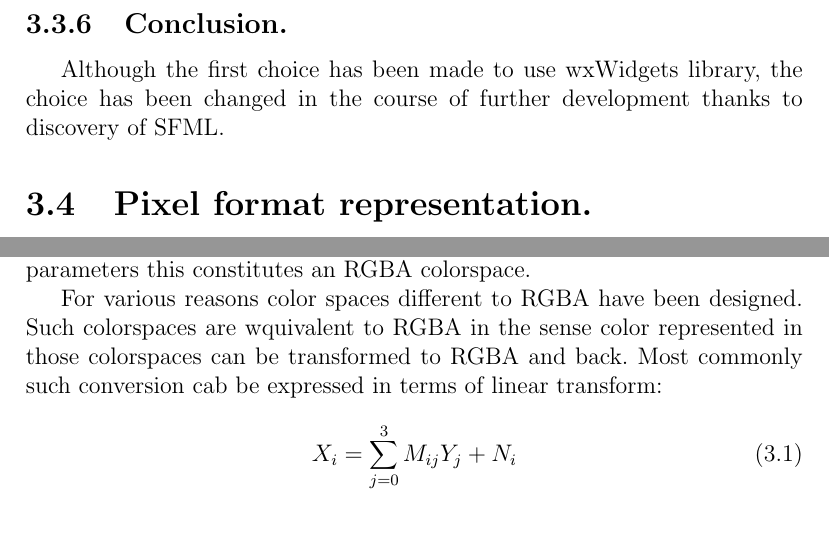
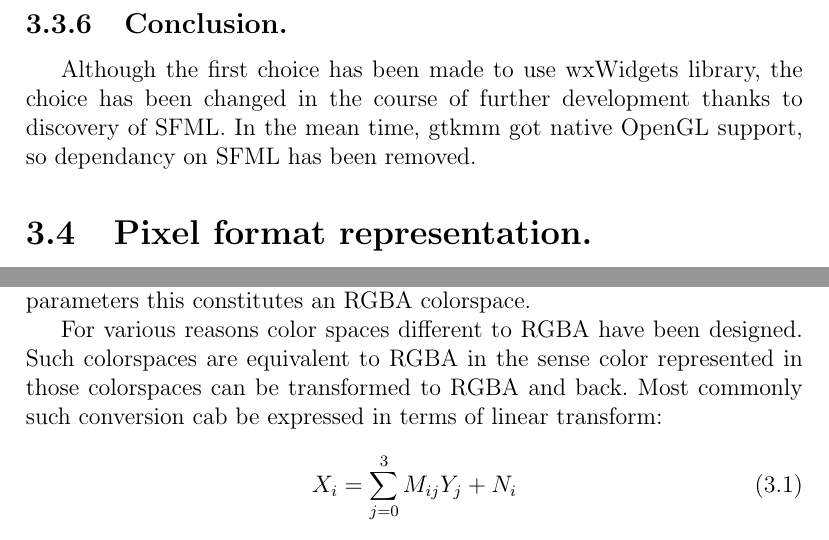
Before and after one commit to remigiuszw/YUVtool, a LaTeX document (doc/developers_documentation/YUVtool_developers_documentation.tex, which reads doc/developers_documentation/implementation/implementation.tex): two parts of page 8 of 12, joined at a grey line, cut so that both start at the same text. Compiled offline with pdfLaTeX.

Commit message:
bug fix to range loops over rectangles minor fixes to documentation

```diff
--- a/doc/developers_documentation/implementation/implementation.tex
+++ b/doc/developers_documentation/implementation/implementation.tex
@@ -40,7 +40,7 @@ Nice API and OpenGL support, but the resulting interfaces look a little bit unna
 Odd, state machine based API (OpenGL-like) contradicts with e.g. the idea of parallel execution. The signaling part of API incorporates an intriguing idea of passing not handled signals to parent widget. There is a good OpenGL support. The resulting interfaces look a little bit unnatural.
 
 \subsection{Conclusion.}
-Although the first choice has been made to use wxWidgets library, the choice has been changed in the course of further development thanks to discovery of SFML.
+Although the first choice has been made to use wxWidgets library, the choice has been changed in the course of further development thanks to discovery of SFML. In the mean time, gtkmm got native OpenGL support, so dependancy on SFML has been removed.
 
 \section{Pixel format representation.}
 
@@ -54,7 +54,7 @@ Decoded picture is a two-dimensional matrix of pixels. The two dimensions are ca
 
 The full description of light spectrum would be a function $\mathbb{R} \to \mathbb{R}$ assigning intensity to each light wave lenght. Such representation is both difficult to implement and unnecessary in terms of digital image processing. Human eye recognizes color by intensity, with which light stimulates three kinds of sensors. These sensors detect green, red and blue light. We choose the three intensities represented by real numbers in range $<0; 1>$ as canonical representation of color. In digital image prosessing it is common to additionaly keep transparency parameter with each pixel. Together with the three color parameters this constitutes an RGBA colorspace.
 
-For various reasons color spaces different to RGBA have been designed. Such colorspaces are wquivalent to RGBA in the sense color represented in those colorspaces can be transformed to RGBA and back. Most commonly such conversion cab be expressed in terms of linear transform:
+For various reasons color spaces different to RGBA have been designed. Such colorspaces are equivalent to RGBA in the sense color represented in those colorspaces can be transformed to RGBA and back. Most commonly such conversion cab be expressed in terms of linear transform:
 \begin{equation}
 X_i = \sum^3_{j=0} M_{ij} Y_j + N_i
 \end{equation}
```
Also changed, not shown: 2 other files.
